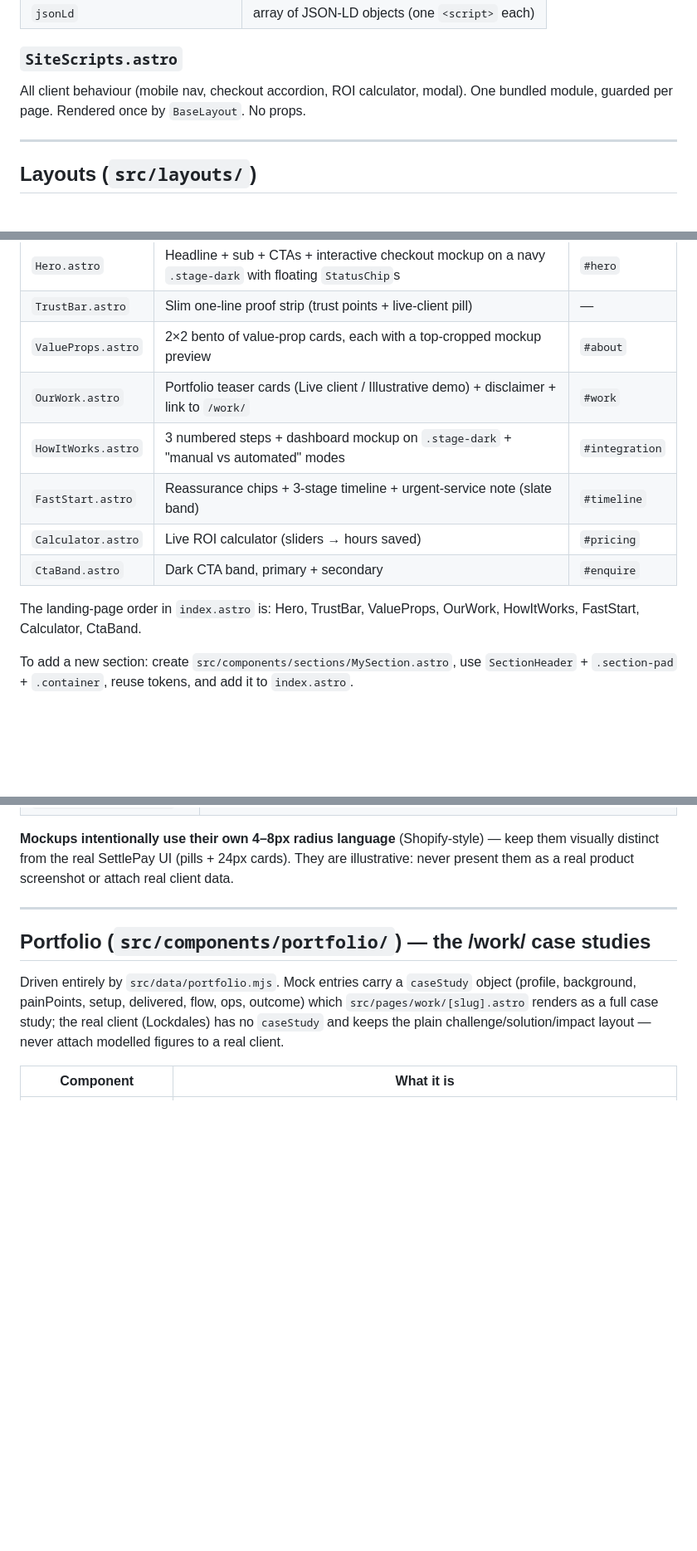
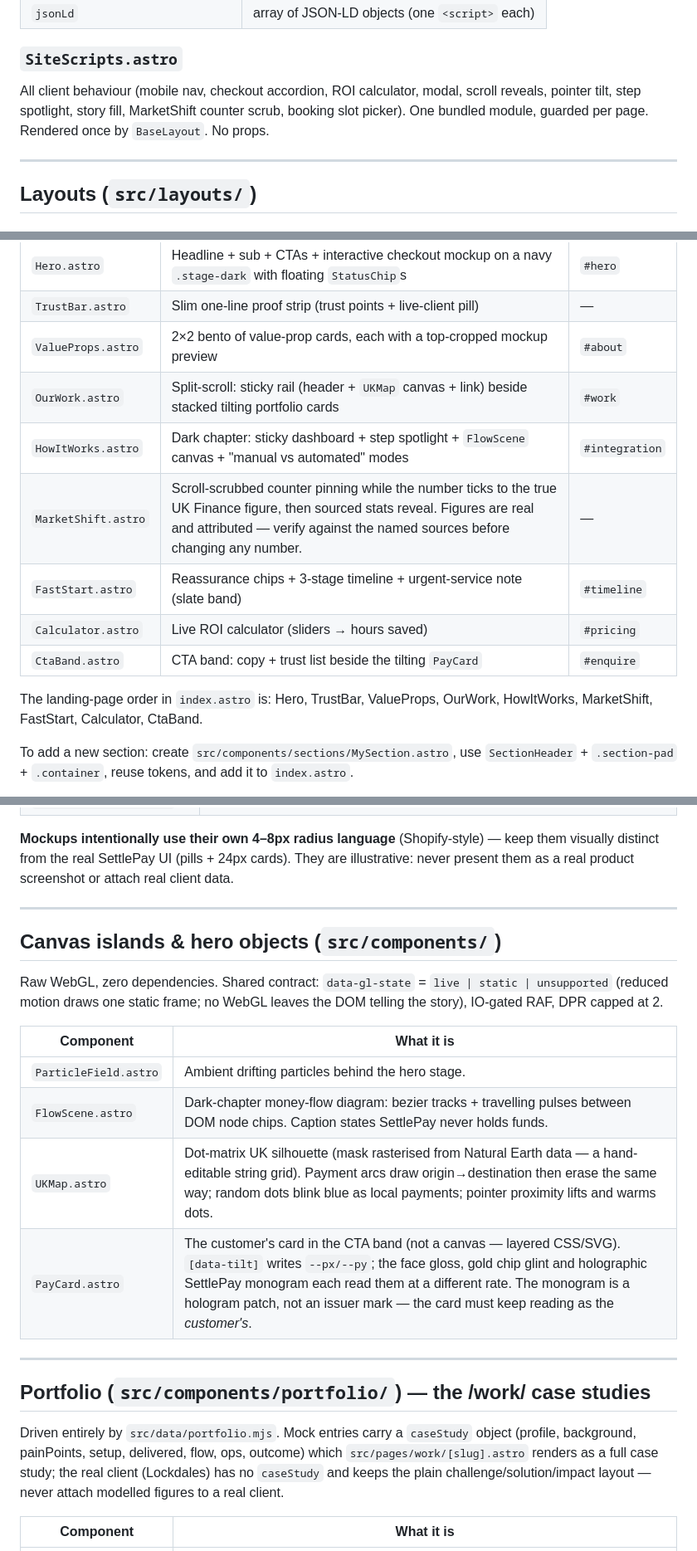
Before and after one commit to finlayjack89/Settlepay_Website, a Markdown page: Docs/COMPONENTS.md, 3 parts joined by grey strips. Shown at 83% size. Drawn GitHub-style; blank space fills up the shorter version.

Commit message:
docs: canvas islands, PayCard light layers, MarketShift counter
Co-Authored-By: Claude Fable 5 <noreply@anthropic.com>

```diff
--- a/Docs/COMPONENTS.md
+++ b/Docs/COMPONENTS.md
@@ -113,8 +113,9 @@ All `<head>` SEO. Driven by props from the page/layout.
 | `jsonLd` | array of JSON-LD objects (one `<script>` each) |
 
 ### `SiteScripts.astro`
-All client behaviour (mobile nav, checkout accordion, ROI calculator, modal). One bundled module,
-guarded per page. Rendered once by `BaseLayout`. No props.
+All client behaviour (mobile nav, checkout accordion, ROI calculator, modal, scroll reveals,
+pointer tilt, step spotlight, story fill, MarketShift counter scrub, booking slot picker). One
+bundled module, guarded per page. Rendered once by `BaseLayout`. No props.
 
 ---
 
@@ -145,14 +146,15 @@ Compose these in `src/pages/index.astro`. Each is self-contained (copy lives ins
 | `Hero.astro` | Headline + sub + CTAs + interactive checkout mockup on a navy `.stage-dark` with floating `StatusChip`s | `#hero` |
 | `TrustBar.astro` | Slim one-line proof strip (trust points + live-client pill) | — |
 | `ValueProps.astro` | 2×2 bento of value-prop cards, each with a top-cropped mockup preview | `#about` |
-| `OurWork.astro` | Portfolio teaser cards (Live client / Illustrative demo) + disclaimer + link to `/work/` | `#work` |
-| `HowItWorks.astro` | 3 numbered steps + dashboard mockup on `.stage-dark` + "manual vs automated" modes | `#integration` |
+| `OurWork.astro` | Split-scroll: sticky rail (header + `UKMap` canvas + link) beside stacked tilting portfolio cards | `#work` |
+| `HowItWorks.astro` | Dark chapter: sticky dashboard + step spotlight + `FlowScene` canvas + "manual vs automated" modes | `#integration` |
+| `MarketShift.astro` | Scroll-scrubbed counter pinning while the number ticks to the true UK Finance figure, then sourced stats reveal. Figures are real and attributed — verify against the named sources before changing any number. | — |
 | `FastStart.astro` | Reassurance chips + 3-stage timeline + urgent-service note (slate band) | `#timeline` |
 | `Calculator.astro` | Live ROI calculator (sliders → hours saved) | `#pricing` |
-| `CtaBand.astro` | Dark CTA band, primary + secondary | `#enquire` |
+| `CtaBand.astro` | CTA band: copy + trust list beside the tilting `PayCard` | `#enquire` |
 
 The landing-page order in `index.astro` is: Hero, TrustBar, ValueProps, OurWork, HowItWorks,
-FastStart, Calculator, CtaBand.
+MarketShift, FastStart, Calculator, CtaBand.
 
 To add a new section: create `src/components/sections/MySection.astro`, use `SectionHeader` +
 `.section-pad` + `.container`, reuse tokens, and add it to `index.astro`.
@@ -178,6 +180,21 @@ Pure CSS/SVG. Decorative; the only interactive one is the hero checkout (in `Her
 **Mockups intentionally use their own 4–8px radius language** (Shopify-style) — keep them visually
 distinct from the real SettlePay UI (pills + 24px cards). They are illustrative: never present them as
 a real product screenshot or attach real client data.
+
+---
+
+## Canvas islands & hero objects (`src/components/`)
+
+Raw WebGL, zero dependencies. Shared contract: `data-gl-state` = `live | static | unsupported`
+(reduced motion draws one static frame; no WebGL leaves the DOM telling the story), IO-gated RAF,
+DPR capped at 2.
+
+| Component | What it is |
+|---|---|
+| `ParticleField.astro` | Ambient drifting particles behind the hero stage. |
+| `FlowScene.astro` | Dark-chapter money-flow diagram: bezier tracks + travelling pulses between DOM node chips. Caption states SettlePay never holds funds. |
+| `UKMap.astro` | Dot-matrix UK silhouette (mask rasterised from Natural Earth data — a hand-editable string grid). Payment arcs draw origin→destination then erase the same way; random dots blink blue as local payments; pointer proximity lifts and warms dots. |
+| `PayCard.astro` | The customer's card in the CTA band (not a canvas — layered CSS/SVG). `[data-tilt]` writes `--px/--py`; the face gloss, gold chip glint and holographic SettlePay monogram each read them at a different rate. The monogram is a hologram patch, not an issuer mark — the card must keep reading as the *customer's*. |
 
 ---
 
```
Also changed, not shown: Docs/ASSET-PLAN.md (+3 -2 lines).
